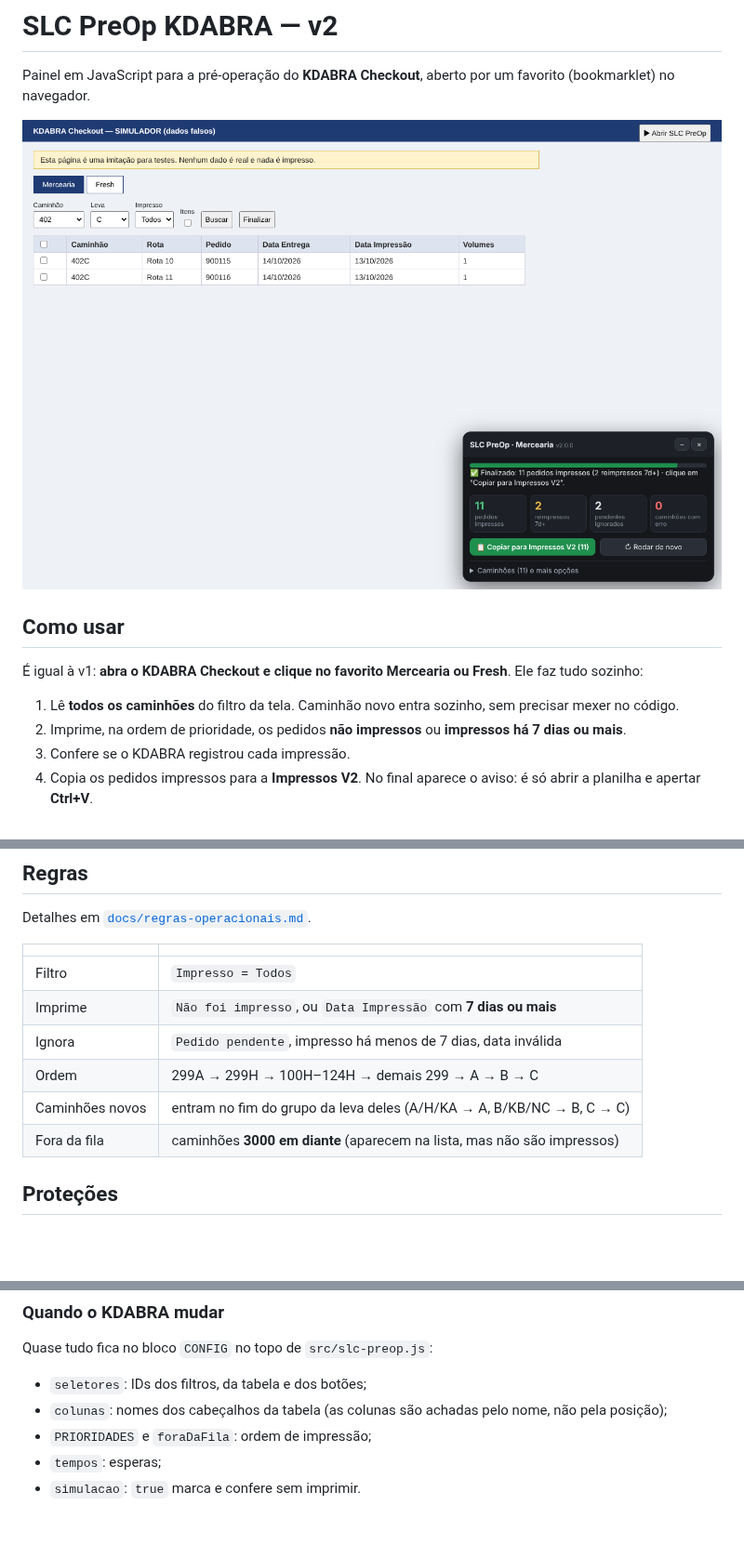
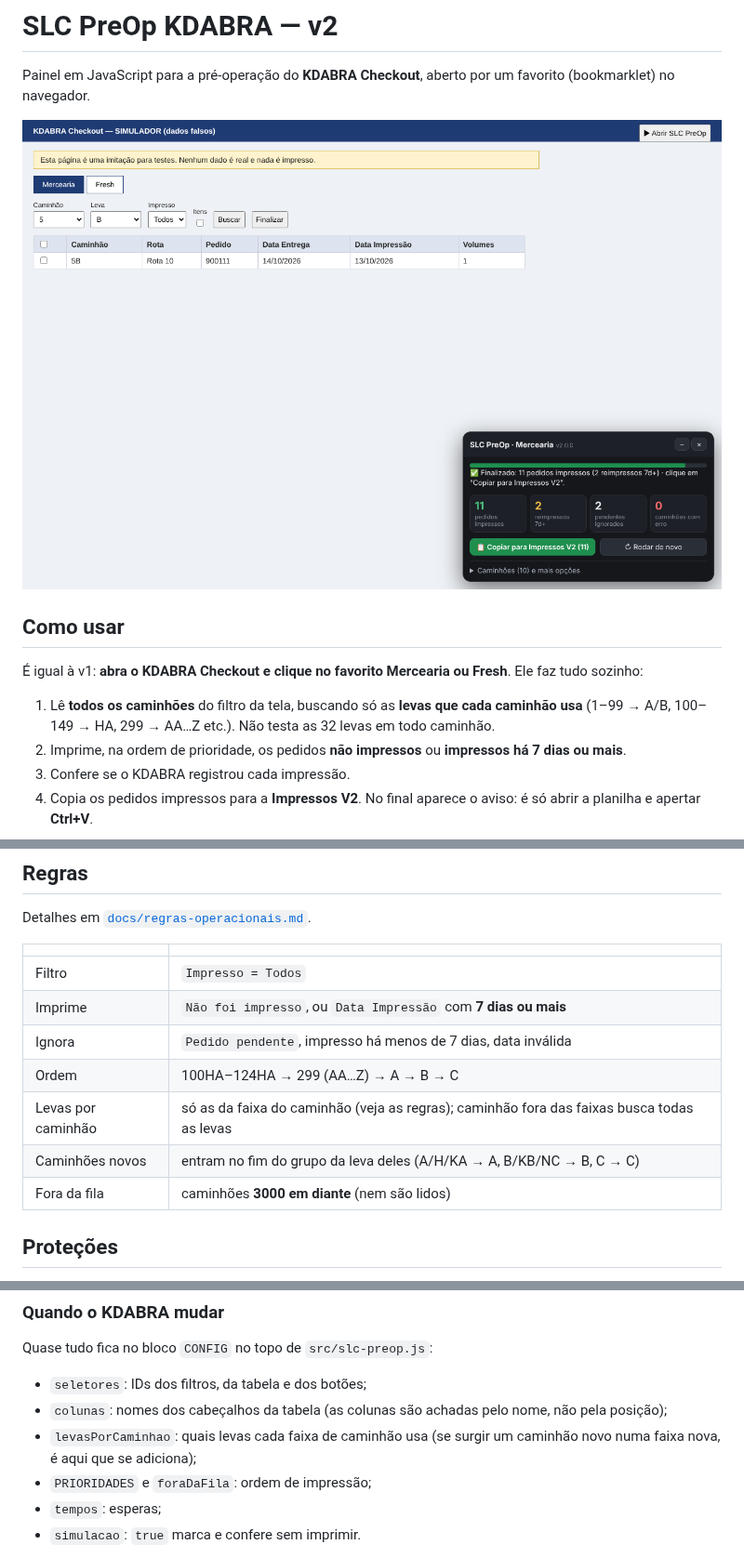
Before and after one commit to miguelfidelis1/slc-preop, a Markdown page: README.md, 3 parts joined by grey strips. Shown at 93% size. Drawn GitHub-style; pictures changed too: docs/img/painel.png; blank space fills up the shorter version.

```diff
--- a/README.md
+++ b/README.md
@@ -8,7 +8,7 @@ Painel em JavaScript para a pré-operação do **KDABRA Checkout**, aberto por u
 
 É igual à v1: **abra o KDABRA Checkout e clique no favorito Mercearia ou Fresh**. Ele faz tudo sozinho:
 
-1. Lê **todos os caminhões** do filtro da tela. Caminhão novo entra sozinho, sem precisar mexer no código.
+1. Lê **todos os caminhões** do filtro da tela, buscando só as **levas que cada caminhão usa** (1–99 → A/B, 100–149 → HA, 299 → AA…Z etc.). Não testa as 32 levas em todo caminhão.
 2. Imprime, na ordem de prioridade, os pedidos **não impressos** ou **impressos há 7 dias ou mais**.
 3. Confere se o KDABRA registrou cada impressão.
 4. Copia os pedidos impressos para a **Impressos V2**. No final aparece o aviso: é só abrir a planilha e apertar **Ctrl+V**.
@@ -30,9 +30,10 @@ Detalhes em [`docs/regras-operacionais.md`](docs/regras-operacionais.md).
 | Filtro | `Impresso = Todos` |
 | Imprime | `Não foi impresso`, ou `Data Impressão` com **7 dias ou mais** |
 | Ignora | `Pedido pendente`, impresso há menos de 7 dias, data inválida |
-| Ordem | 299A → 299H → 100H–124H → demais 299 → A → B → C |
+| Ordem | 100HA–124HA → 299 (AA…Z) → A → B → C |
+| Levas por caminhão | só as da faixa do caminhão (veja as regras); caminhão fora das faixas busca todas as levas |
 | Caminhões novos | entram no fim do grupo da leva deles (A/H/KA → A, B/KB/NC → B, C → C) |
-| Fora da fila | caminhões **3000 em diante** (aparecem na lista, mas não são impressos) |
+| Fora da fila | caminhões **3000 em diante** (nem são lidos) |
 
 ## Proteções
 
@@ -78,6 +79,7 @@ Quase tudo fica no bloco `CONFIG` no topo de `src/slc-preop.js`:
 
 - `seletores`: IDs dos filtros, da tabela e dos botões;
 - `colunas`: nomes dos cabeçalhos da tabela (as colunas são achadas pelo nome, não pela posição);
+- `levasPorCaminhao`: quais levas cada faixa de caminhão usa (se surgir um caminhão novo numa faixa nova, é aqui que se adiciona);
 - `PRIORIDADES` e `foraDaFila`: ordem de impressão;
 - `tempos`: esperas;
 - `simulacao`: `true` marca e confere sem imprimir.
```
Also changed, not shown: CHANGELOG.md (+3 -1 lines), docs/regras-operacionais.md (+22 -5 lines), 6 other files.
